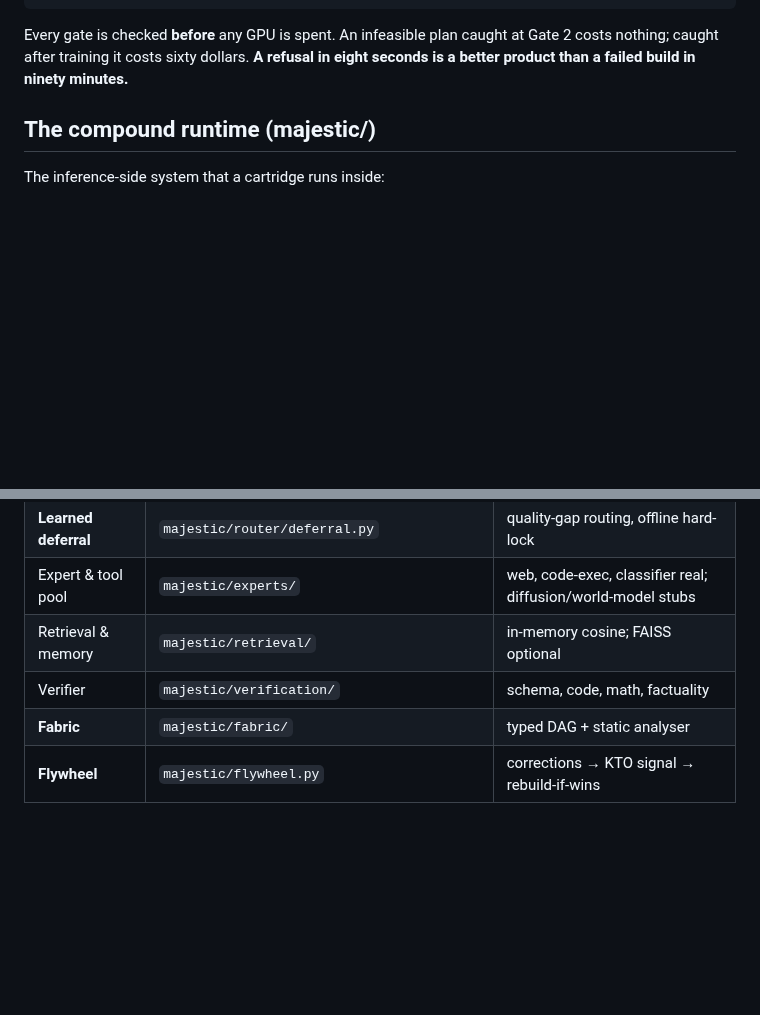
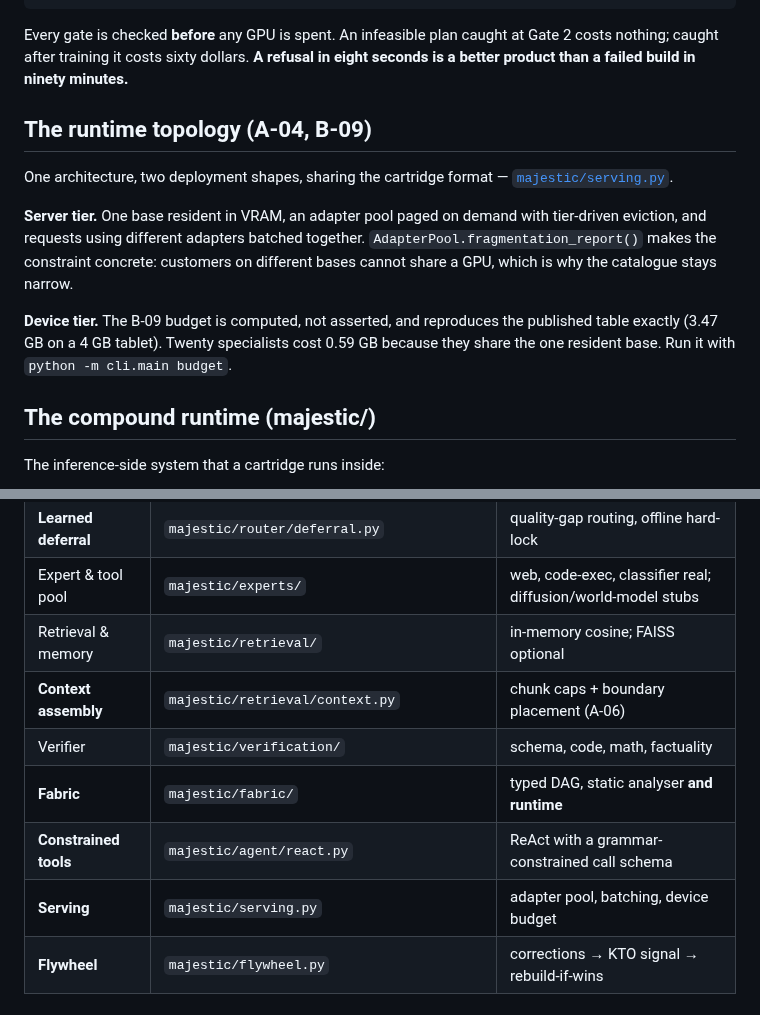
Before and after one commit to Ratnachand04/Majestic-LLM, a Markdown page: docs/architecture.md, 2 parts joined by grey strips. Drawn GitHub-style; blank space fills up the shorter version.

Commit message:
Document the runtime topology and the completed compound runtime

```diff
--- a/docs/architecture.md
+++ b/docs/architecture.md
@@ -57,6 +57,21 @@ Every gate is checked **before** any GPU is spent. An infeasible plan caught at
 Gate 2 costs nothing; caught after training it costs sixty dollars. **A refusal
 in eight seconds is a better product than a failed build in ninety minutes.**
 
+## The runtime topology (A-04, B-09)
+
+One architecture, two deployment shapes, sharing the cartridge format —
+[`majestic/serving.py`](../majestic/serving.py).
+
+**Server tier.** One base resident in VRAM, an adapter pool paged on demand with
+tier-driven eviction, and requests using different adapters batched together.
+`AdapterPool.fragmentation_report()` makes the constraint concrete: customers on
+different bases cannot share a GPU, which is why the catalogue stays narrow.
+
+**Device tier.** The B-09 budget is computed, not asserted, and reproduces the
+published table exactly (3.47 GB on a 4 GB tablet). Twenty specialists cost
+0.59 GB because they share the one resident base. Run it with
+`python -m cli.main budget`.
+
 ## The compound runtime (majestic/)
 
 The inference-side system that a cartridge runs inside:
@@ -69,8 +84,11 @@ The inference-side system that a cartridge runs inside:
 | **Learned deferral** | `majestic/router/deferral.py` | quality-gap routing, offline hard-lock |
 | Expert & tool pool | `majestic/experts/` | web, code-exec, classifier real; diffusion/world-model stubs |
 | Retrieval & memory | `majestic/retrieval/` | in-memory cosine; FAISS optional |
+| **Context assembly** | `majestic/retrieval/context.py` | chunk caps + boundary placement (A-06) |
 | Verifier | `majestic/verification/` | schema, code, math, factuality |
-| **Fabric** | `majestic/fabric/` | typed DAG + static analyser |
+| **Fabric** | `majestic/fabric/` | typed DAG, static analyser **and runtime** |
+| **Constrained tools** | `majestic/agent/react.py` | ReAct with a grammar-constrained call schema |
+| **Serving** | `majestic/serving.py` | adapter pool, batching, device budget |
 | **Flywheel** | `majestic/flywheel.py` | corrections → KTO signal → rebuild-if-wins |
 
 ## Load-bearing constraints from the prior art
```
